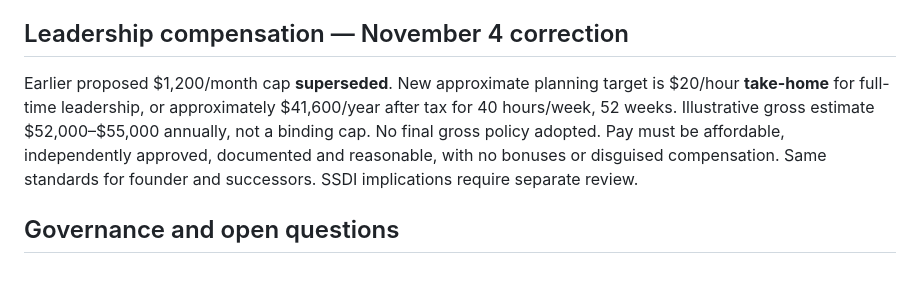
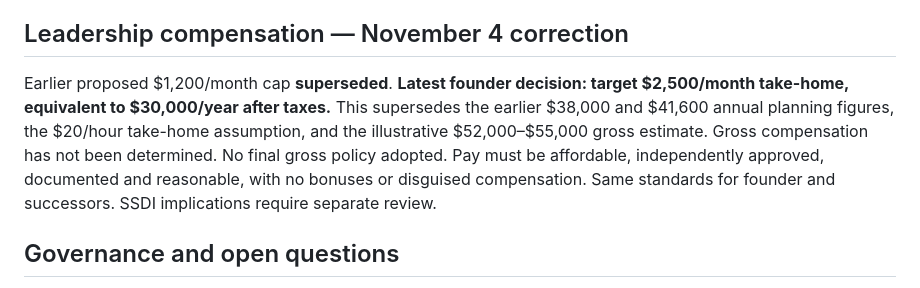
Before and after one commit to QuiteAstorm/Pups-Journel, a Markdown page: REGULATIONS_AND_ACCOUNTABILITY_2026-11-04.md, the part around the change. Rendered like a GitHub page.

Commit message:
Update leadership take-home compensation target to $2,500 monthly

```diff
--- a/REGULATIONS_AND_ACCOUNTABILITY_2026-11-04.md
+++ b/REGULATIONS_AND_ACCOUNTABILITY_2026-11-04.md
@@ -19,7 +19,7 @@ Eligible assistance: veterinary care and medications, dog food, beds/blankets/gr
 Verified outside charities may show multiple direct donation methods. Money goes directly to those charities, not Happy Furrbabbies. Verify identities and destinations, distinguish independent charities from own fundraising and verify tax status before promising deductions.
 
 ## Leadership compensation — November 4 correction
-Earlier proposed $1,200/month cap **superseded**. New approximate planning target is $20/hour **take-home** for full-time leadership, or approximately $41,600/year after tax for 40 hours/week, 52 weeks. Illustrative gross estimate $52,000–$55,000 annually, not a binding cap. No final gross policy adopted. Pay must be affordable, independently approved, documented and reasonable, with no bonuses or disguised compensation. Same standards for founder and successors. SSDI implications require separate review.
+Earlier proposed $1,200/month cap **superseded**. **Latest founder decision: target $2,500/month take-home, equivalent to $30,000/year after taxes.** This supersedes the earlier $38,000 and $41,600 annual planning figures, the $20/hour take-home assumption, and the illustrative $52,000–$55,000 gross estimate. Gross compensation has not been determined. No final gross policy adopted. Pay must be affordable, independently approved, documented and reasonable, with no bonuses or disguised compensation. Same standards for founder and successors. SSDI implications require separate review.
 
 ## Governance and open questions
 “Happy Furrbabbies does not belong to them, it belongs to the dogs.” Preserve dog-centered mission and donor-restricted funds; investigate lawful founder protections, succession, director removal, board oversight, conflicts, insurance, closure contingency, employment, privacy, volunteer and animal-care safeguards. Determine agency jurisdiction, licenses, inspections, solicitation rules, reporting and compensation approval procedures before fundraising, hiring or opening facilities.
```
